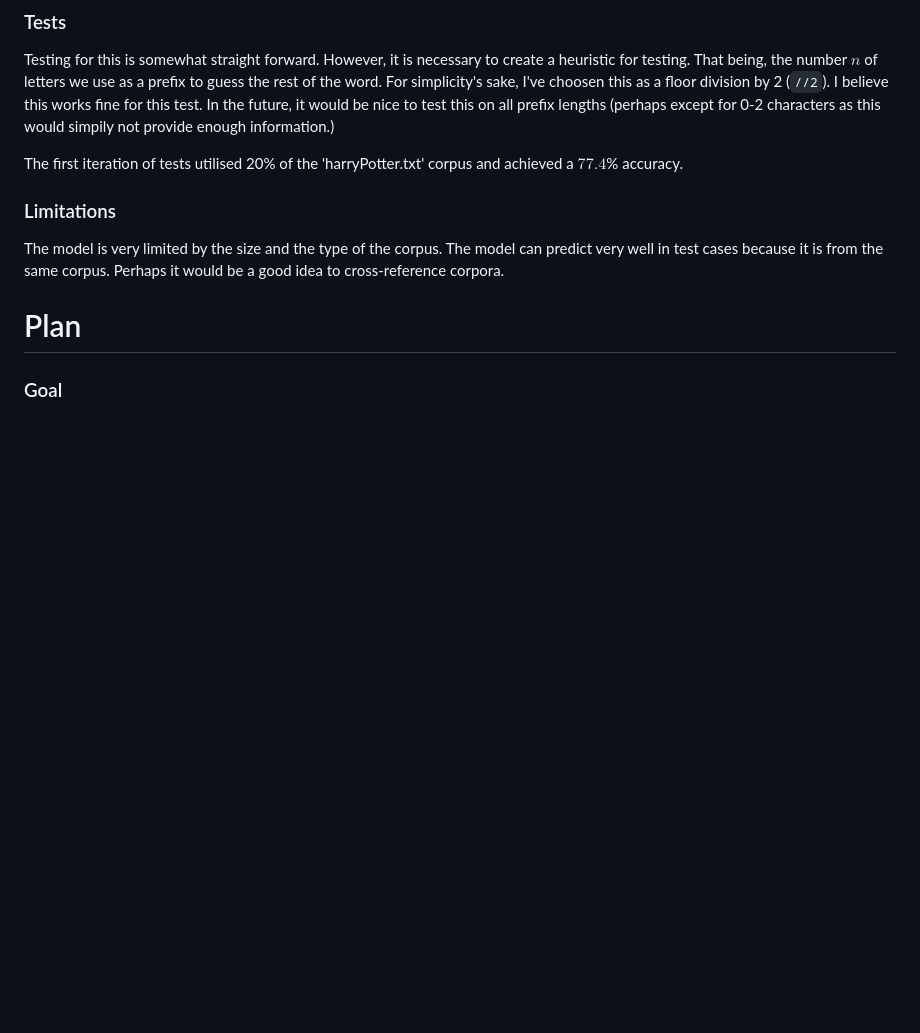
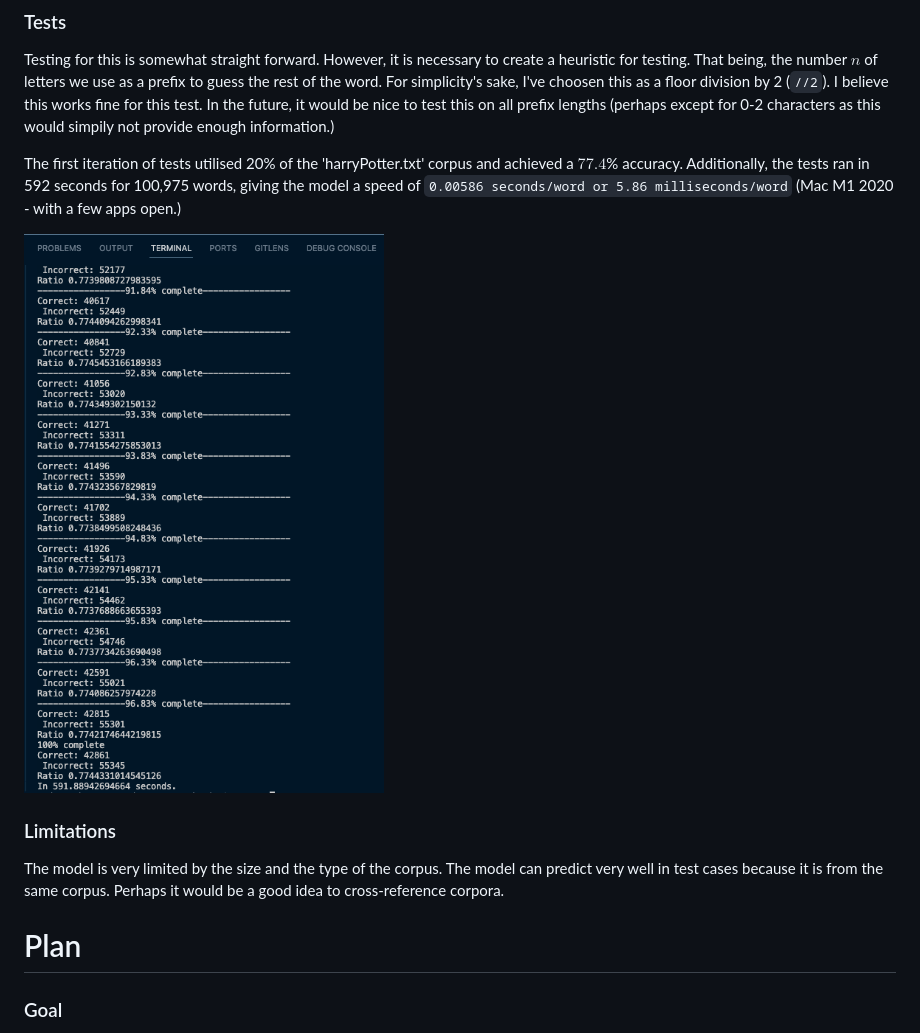
Before and after one commit to NeoDrew/ML-autocomplete, a Markdown page: README.md, the part around one of its changes. Drawn GitHub-style; blank space fills up the shorter version.

```diff
--- a/README.md
+++ b/README.md
@@ -37,7 +41,11 @@ Enter prefix: he
 
 Testing for this is somewhat straight forward. However, it is necessary to create a heuristic for testing. That being, the number $n$ of letters we use as a prefix to guess the rest of the word. For simplicity's sake, I've choosen this as a floor division by 2 (`//2`). I believe this works fine for this test. In the future, it would be nice to test this on all prefix lengths (perhaps except for 0-2 characters as this would simpily not provide enough information.)
 
-The first iteration of tests utilised 20% of the 'harryPotter.txt' corpus and achieved a $77.4$% accuracy.
+The first iteration of tests utilised 20% of the 'harryPotter.txt' corpus and achieved a $77.4$% accuracy. Additionally, the tests ran in 592 seconds for 100,975 words, giving the model a speed of `0.00586 seconds/word or 5.86 milliseconds/word` (Mac M1 2020 - with a few apps open.)
+
+<p align="left" style="border: 5px solid #555">
+  <img src="testCases.png" width="400" alt="Set Preview with Default Settings">
+</p>
 
 ### Limitations
 
```
Also changed, not shown: other parts of README.md (+4 -0 lines).
